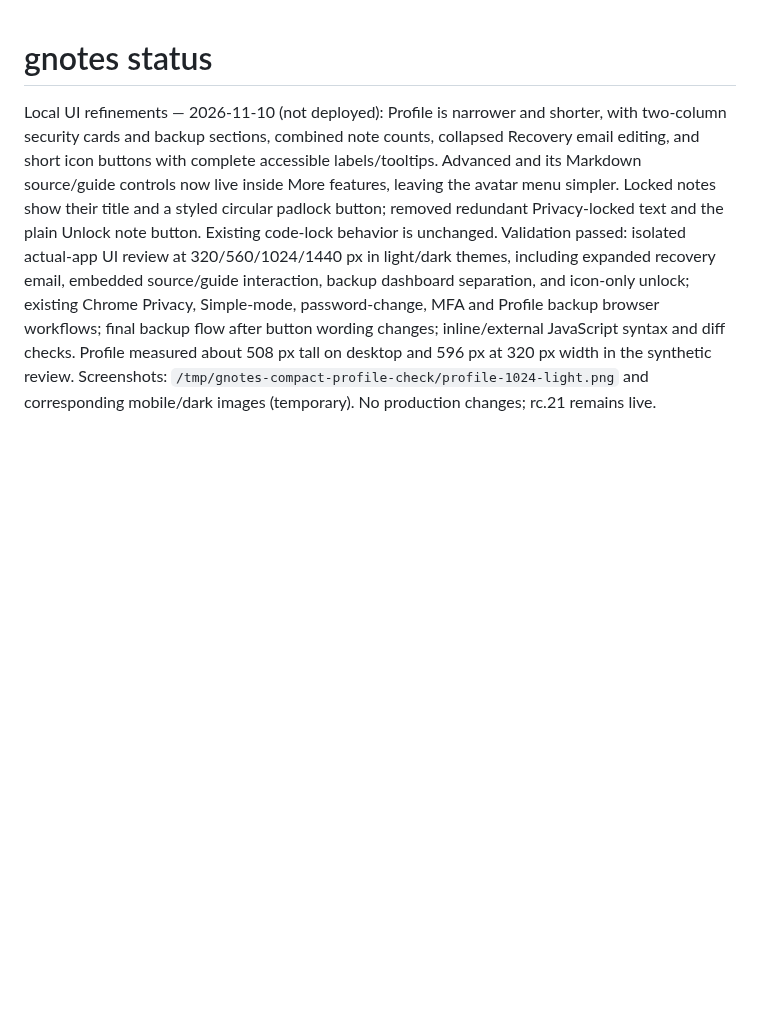
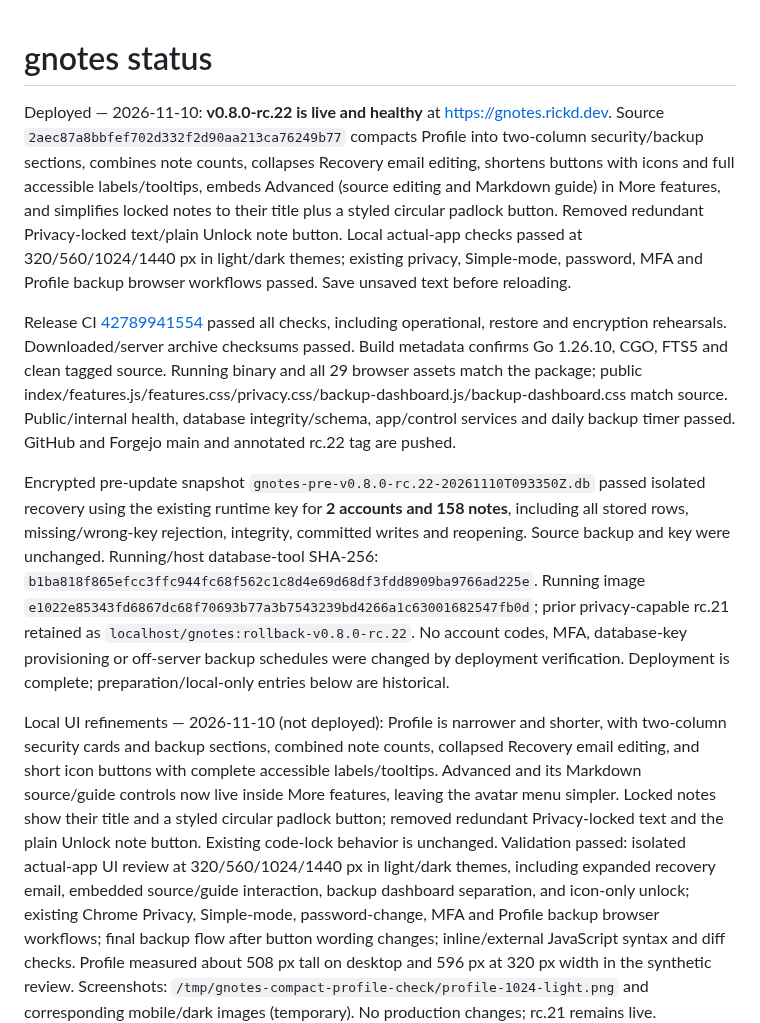
Before and after one commit to rickd-uk/gnotes, a Markdown page: PROGRESS.md, the part around the change. Drawn GitHub-style; blank space fills up the shorter version.

Commit message:
Record verified v0.8.0-rc.22 UI deployment

```diff
--- a/PROGRESS.md
+++ b/PROGRESS.md
@@ -1,4 +1,10 @@
 # gnotes status
+
+Deployed — 2026-11-10: **v0.8.0-rc.22 is live and healthy** at https://gnotes.rickd.dev. Source `2aec87a8bbfef702d332f2d90aa213ca76249b77` compacts Profile into two-column security/backup sections, combines note counts, collapses Recovery email editing, shortens buttons with icons and full accessible labels/tooltips, embeds Advanced (source editing and Markdown guide) in More features, and simplifies locked notes to their title plus a styled circular padlock button. Removed redundant Privacy-locked text/plain Unlock note button. Local actual-app checks passed at 320/560/1024/1440 px in light/dark themes; existing privacy, Simple-mode, password, MFA and Profile backup browser workflows passed. Save unsaved text before reloading.
+
+Release CI [42789941554](https://github.com/rickd-uk/gnotes/actions/runs/42789941554) passed all checks, including operational, restore and encryption rehearsals. Downloaded/server archive checksums passed. Build metadata confirms Go 1.26.10, CGO, FTS5 and clean tagged source. Running binary and all 29 browser assets match the package; public index/features.js/features.css/privacy.css/backup-dashboard.js/backup-dashboard.css match source. Public/internal health, database integrity/schema, app/control services and daily backup timer passed. GitHub and Forgejo main and annotated rc.22 tag are pushed.
+
+Encrypted pre-update snapshot `gnotes-pre-v0.8.0-rc.22-20261110T093350Z.db` passed isolated recovery using the existing runtime key for **2 accounts and 158 notes**, including all stored rows, missing/wrong-key rejection, integrity, committed writes and reopening. Source backup and key were unchanged. Running/host database-tool SHA-256: `b1ba818f865efcc3ffc944fc68f562c1c8d4e69d68df3fdd8909ba9766ad225e`. Running image `e1022e85343fd6867dc68f70693b77a3b7543239bd4266a1c63001682547fb0d`; prior privacy-capable rc.21 retained as `localhost/gnotes:rollback-v0.8.0-rc.22`. No account codes, MFA, database-key provisioning or off-server backup schedules were changed by deployment verification. Deployment is complete; preparation/local-only entries below are historical.
 
 Local UI refinements — 2026-11-10 (not deployed): Profile is narrower and shorter, with two-column security cards and backup sections, combined note counts, collapsed Recovery email editing, and short icon buttons with complete accessible labels/tooltips. Advanced and its Markdown source/guide controls now live inside More features, leaving the avatar menu simpler. Locked notes show their title and a styled circular padlock button; removed redundant Privacy-locked text and the plain Unlock note button. Existing code-lock behavior is unchanged. Validation passed: isolated actual-app UI review at 320/560/1024/1440 px in light/dark themes, including expanded recovery email, embedded source/guide interaction, backup dashboard separation, and icon-only unlock; existing Chrome Privacy, Simple-mode, password-change, MFA and Profile backup browser workflows; final backup flow after button wording changes; inline/external JavaScript syntax and diff checks. Profile measured about 508 px tall on desktop and 596 px at 320 px width in the synthetic review. Screenshots: `/tmp/gnotes-compact-profile-check/profile-1024-light.png` and corresponding mobile/dark images (temporary). No production changes; rc.21 remains live. Commit/release/deployment pending.
 
```
Also changed, not shown: OPERATIONS.md (+1 -1 lines).
